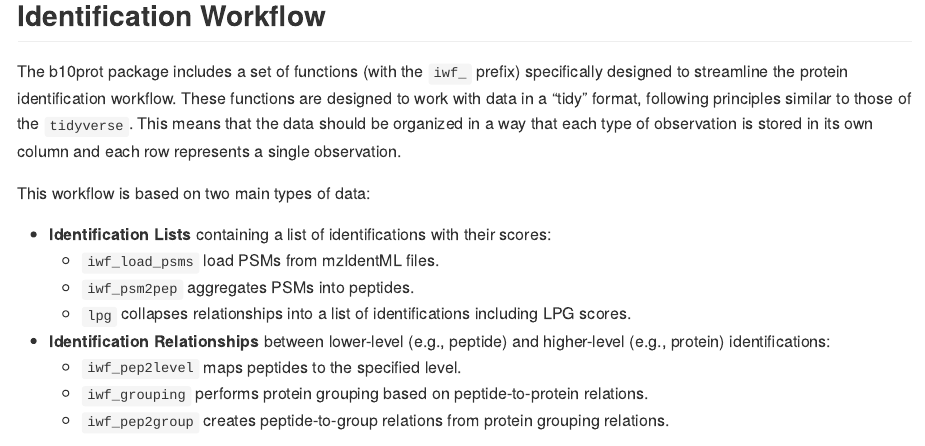
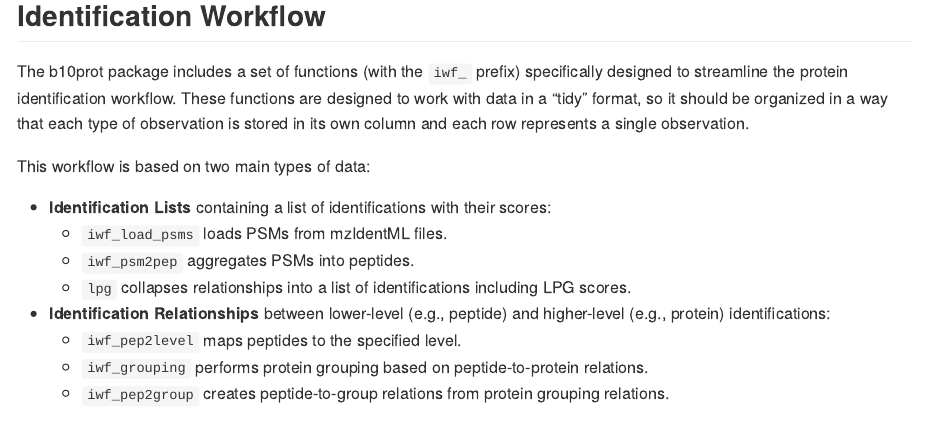
Before and after one commit to akrogp/b10prot, an R Markdown document (README.Rmd): the page in a window 1100 px wide, from 660 px down. The pictures show the output file README.md that the author committed with the source, drawn offline in the style of GitHub.

Commit message:
Removed redundancy

```diff
--- a/README.Rmd
+++ b/README.Rmd
@@ -40,12 +40,12 @@ This package is built with the aim of simplifying the integration of our latest
 
 ## Identification Workflow
 
-The b10prot package includes a set of functions (with the `iwf_` prefix) specifically designed to streamline the protein identification workflow. These functions are designed to work with data in a "tidy" format, following principles similar to those of the `tidyverse`. This means that the data should be organized in a way that each type of observation is stored in its own column and each row represents a single observation.
+The b10prot package includes a set of functions (with the `iwf_` prefix) specifically designed to streamline the protein identification workflow. These functions are designed to work with data in a "tidy" format, so it should be organized in a way that each type of observation is stored in its own column and each row represents a single observation.
 
 This workflow is based on two main types of data:
 
 - **Identification Lists** containing a list of identifications with their scores:
-    - `iwf_load_psms` load PSMs from mzIdentML files.
+    - `iwf_load_psms` loads PSMs from mzIdentML files.
     - `iwf_psm2pep` aggregates PSMs into peptides.
     - `lpg` collapses relationships into a list of identifications including LPG scores.
 - **Identification Relationships** between lower-level (e.g., peptide) and higher-level (e.g., protein) identifications:
```
Also changed, not shown: README.md.
